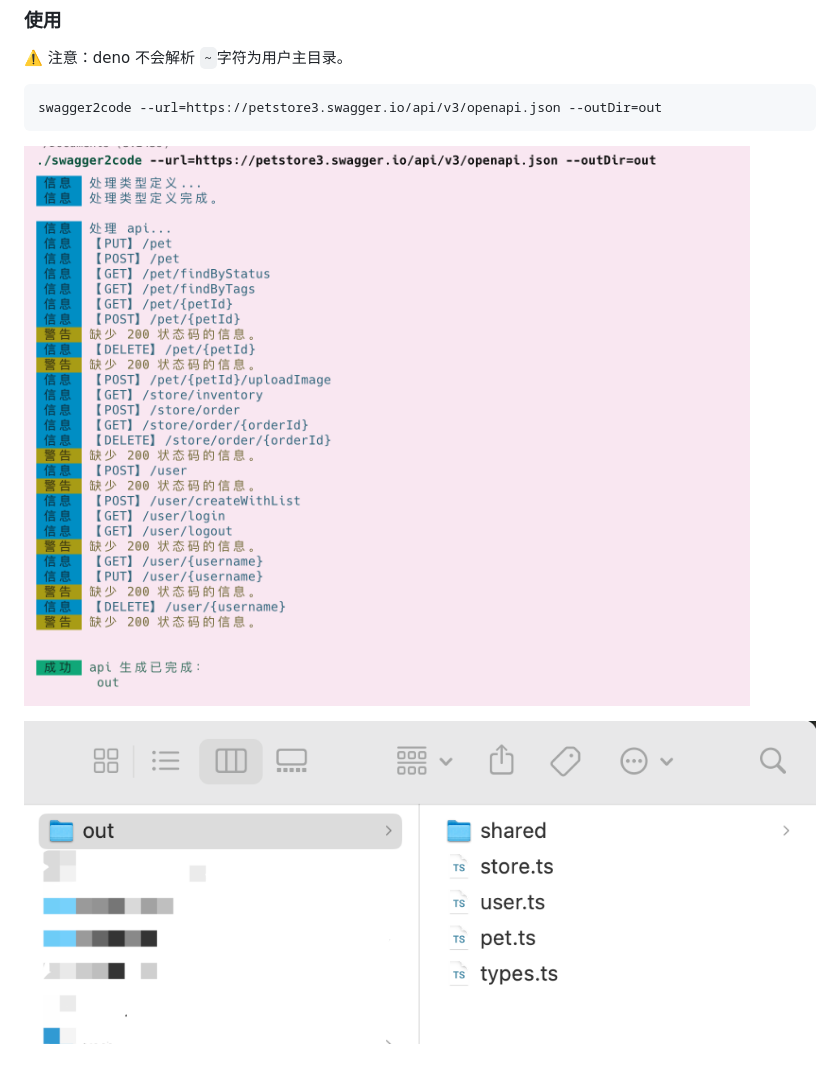
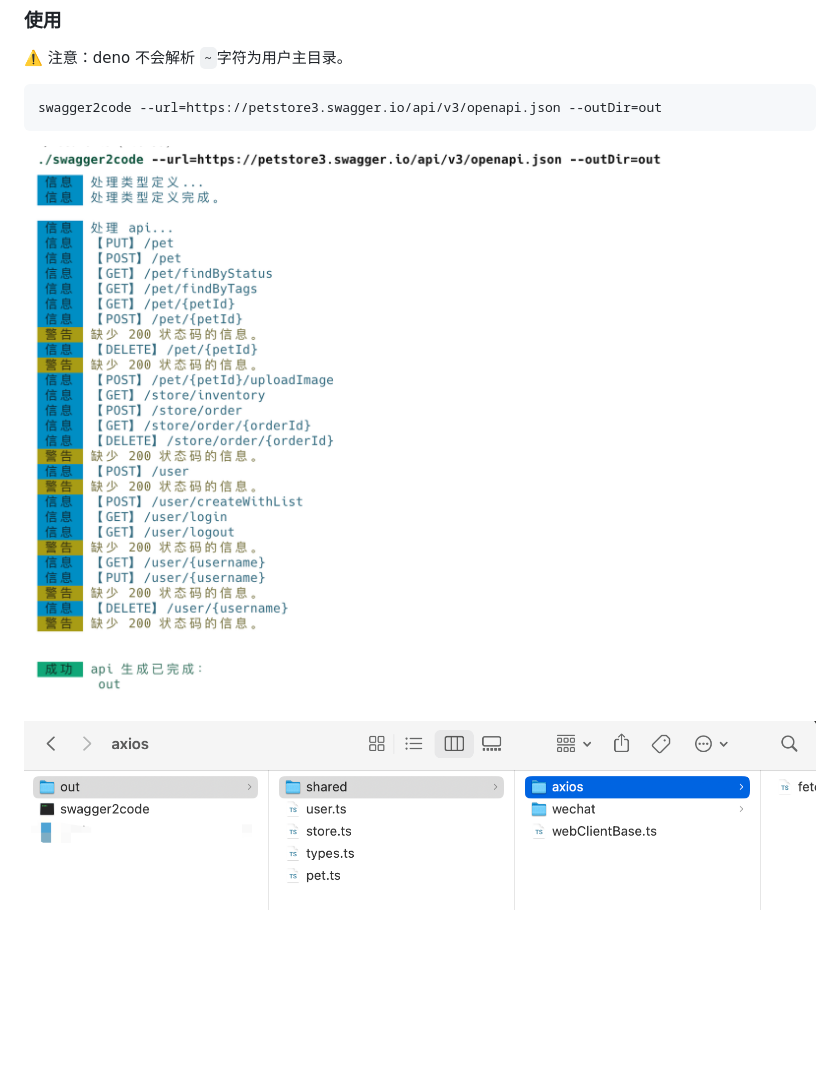
Before and after one commit to long-woo/stc, a Markdown page: README.md, the part around the change. GitHub-like rendering; pictures changed too: resources/file.png (added), resources/info.png (deleted), resources/output.png; blank space fills up the shorter version.

````diff
--- a/README.md
+++ b/README.md
@@ -21,6 +21,6 @@
 swagger2code --url=https://petstore3.swagger.io/api/v3/openapi.json --outDir=out
 ```
 
-![终端输出信息](resources/info.png)
+![终端输出信息](resources/output.png)
 
-![输出文件](resources/output.png)
+![输出文件](resources/file.png)
````
Also changed, not shown: 2 other files.
